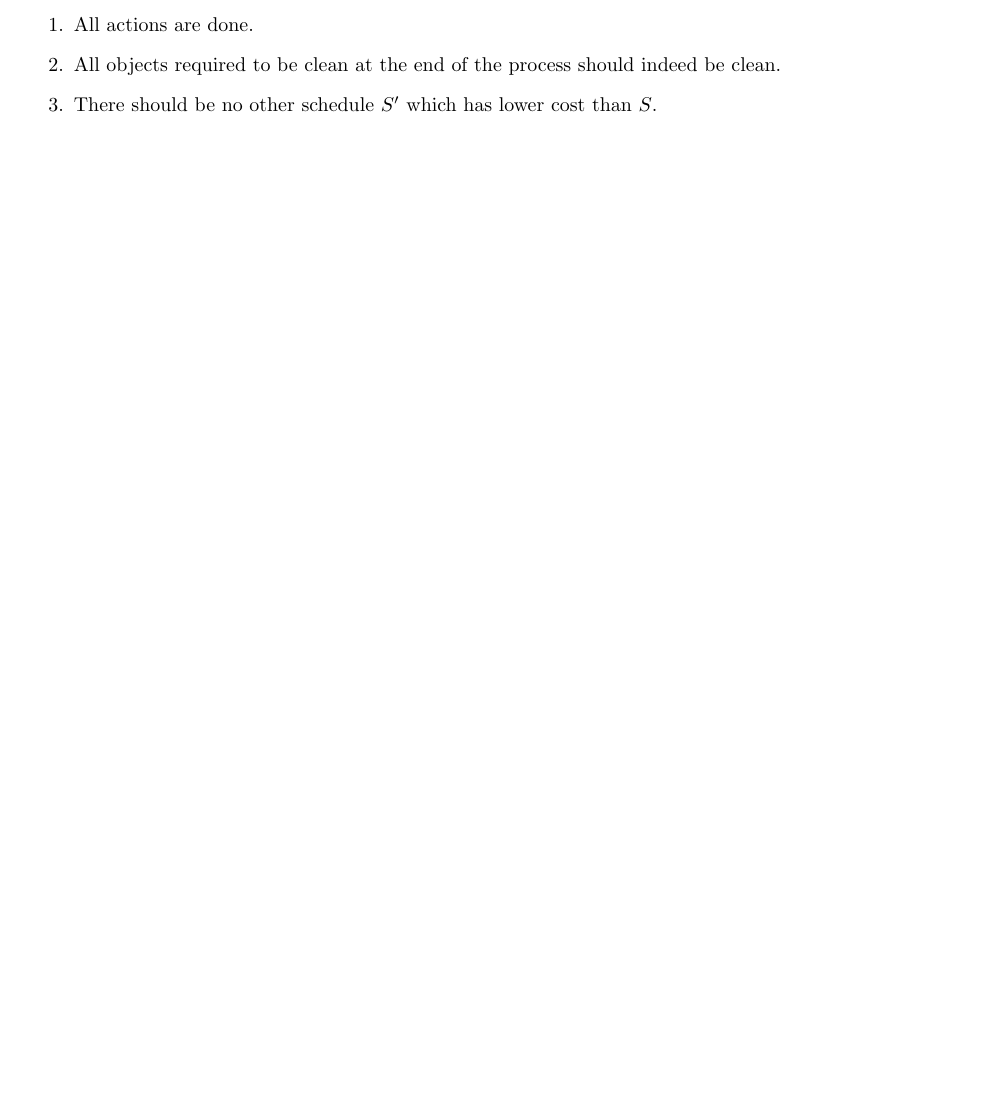
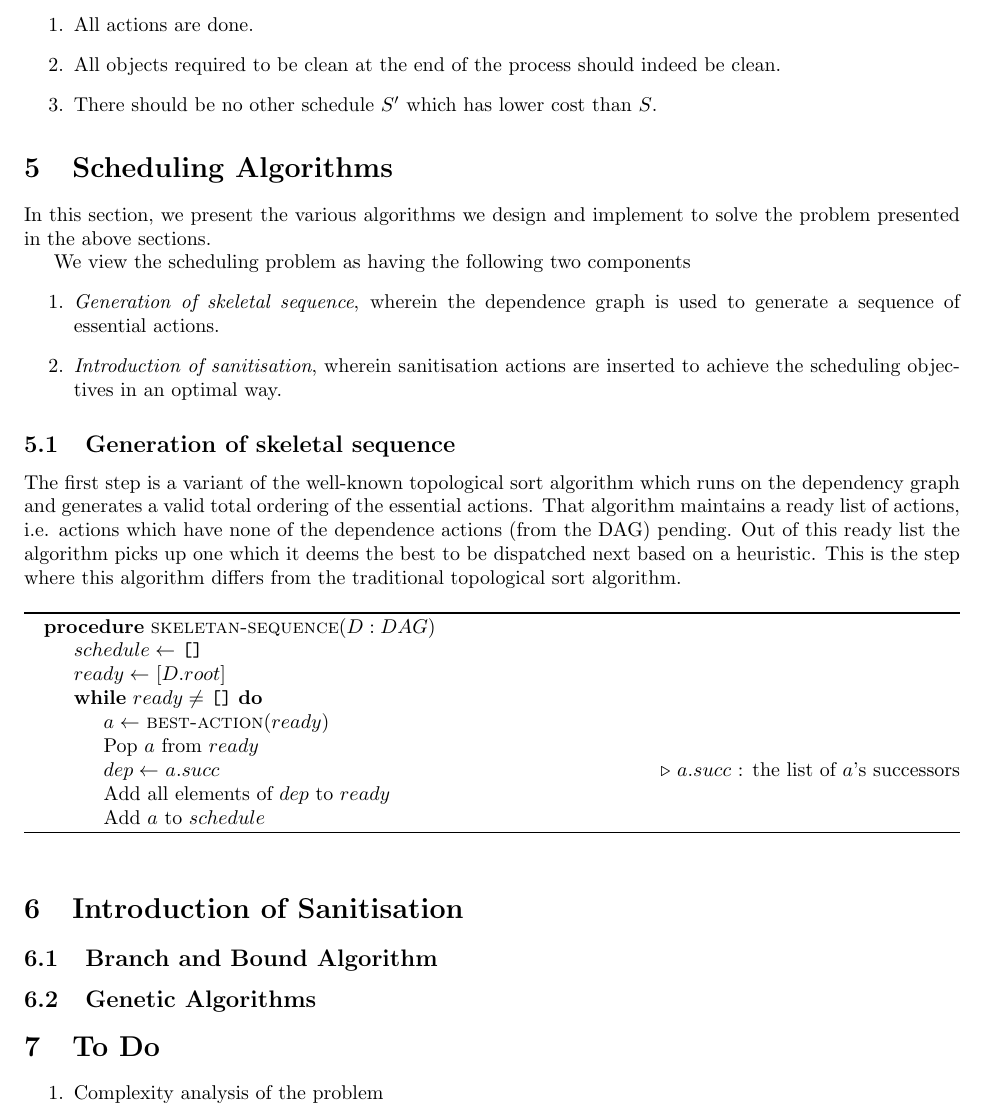
Before and after one commit to sujitkc/sanitisation, a LaTeX document (doc/sanitisation.tex): part of page 4 of 4, cut so that both start at the same text, the shorter picture padded with empty space. Compiled offline with pdfLaTeX; a LaTeX package or settings file that is missing is left out.

Commit message:
Started the section on algorithms.

```diff
--- a/doc/sanitisation.tex
+++ b/doc/sanitisation.tex
@@ -317,4 +317,42 @@ Viewed as a scheduling problem, we want to come up with a schedule $S$, which is
 \item There should be no other schedule $S'$ which has lower cost than $S$.
 \end{enumerate}
 
+\section{Scheduling Algorithms}
+
+In this section, we present the various algorithms we design and implement to solve the problem presented in the above sections.
+
+We view the scheduling problem as having the following two components
+\begin{enumerate}
+\item \emph{Generation of skeletal sequence}, wherein the dependence graph is used to generate a sequence of essential actions.
+\item \emph{Introduction of sanitisation}, wherein sanitisation actions are inserted to achieve the scheduling objectives in an optimal way.
+\end{enumerate}
+
+\subsection{Generation of skeletal sequence}
+The first step is a variant of the well-known topological sort algorithm which runs on the dependency graph and generates a valid total ordering of the essential actions. That algorithm maintains a ready list of actions, i.e. actions which have none of the dependence actions (from the DAG) pending. Out of this ready list the algorithm picks up one which it deems the best to be dispatched next based on a heuristic. This is the step where this algorithm differs from the traditional topological sort algorithm.
+
+\begin{algorithm}
+\begin{algorithmic}[0]
+\Procedure{skeletan-sequence}{$D : DAG$}
+  \State $schedule \gets$ \texttt{[]}
+  \State $ready \gets$ $[D.root]$
+  \While{$ready \neq $ \texttt{[]}}
+    \State $a \gets$ \Call{best-action}{$ready$}
+    \State Pop $a$ from $ready$
+    \State $dep \gets$ $a.succ$ \Comment{$a.succ$ : the list of $a$'s successors}
+    \State Add all elements of $dep$ to $ready$
+    \State Add $a$ to $schedule$
+  \EndWhile
+\EndProcedure
+\end{algorithmic}
+\end{algorithm}
+
+\section{Introduction of Sanitisation}
+\subsection{Branch and Bound Algorithm}
+
+\subsection{Genetic Algorithms}
+
+\section{To Do}
+\begin{enumerate}
+\item Complexity analysis of the problem
+\end{enumerate}
 \end{document}
```
Also changed, not shown: doc/sanitisation.pdf.
